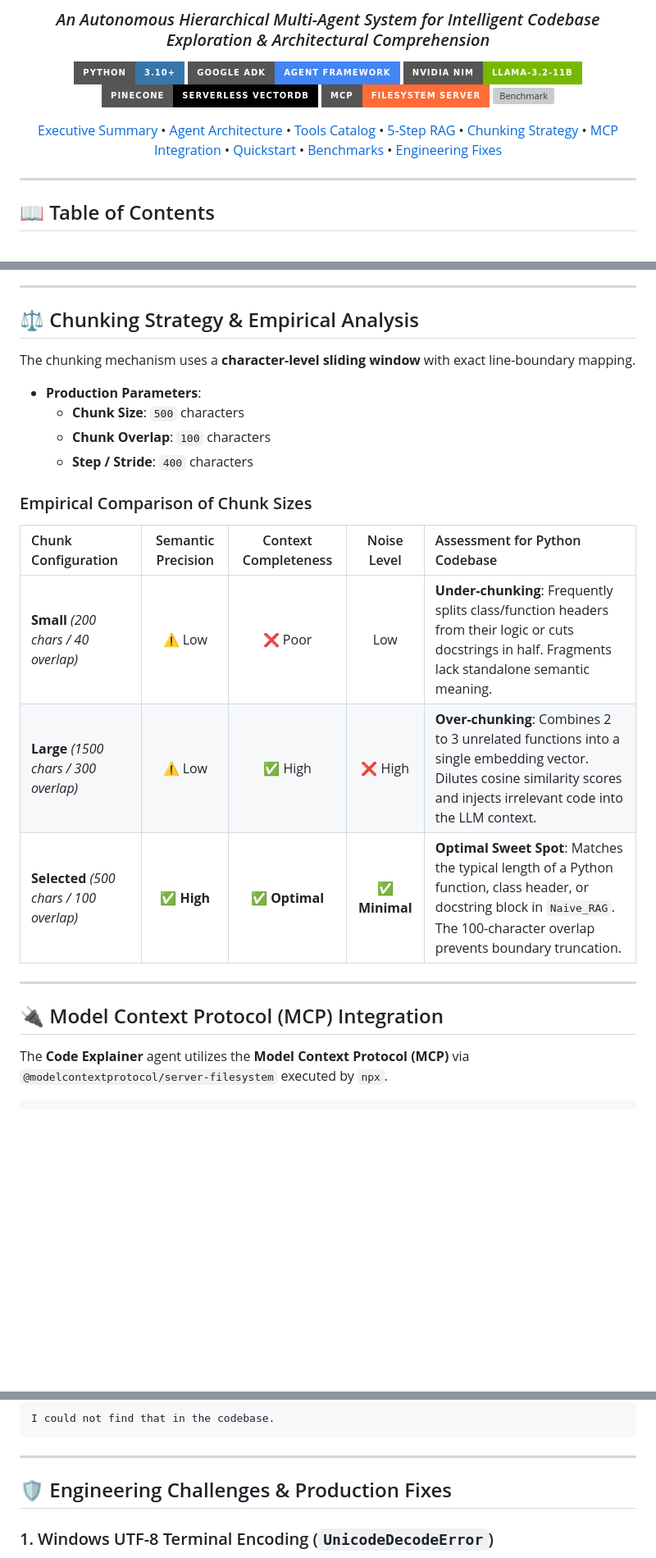
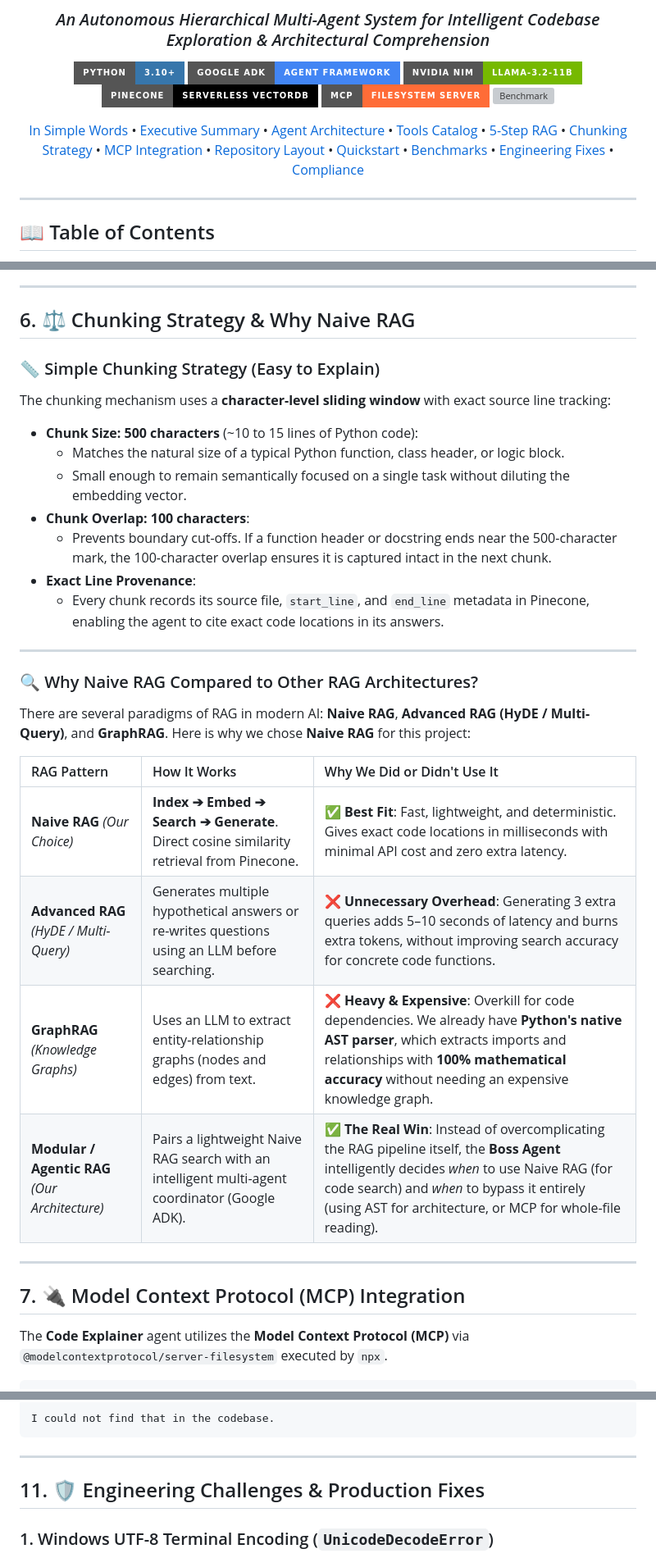
Before and after one commit to tanishka-jadhav/CODE-HELPER-, a Markdown page: README.md, 3 parts joined by grey strips. Shown at 82% size. Rendered like a GitHub page; folded sections open; badges without logos; blank space fills up the shorter version; grey boxes are pictures that could not be loaded.

```diff
--- a/README.md
+++ b/README.md
@@ -12,15 +12,18 @@
 [![Benchmark](https://img.shields.io/badge/Evaluation-5%2F5%20Golden%20Tests%20Passed-success?style=for-the-badge&logo=checkmarx&logoColor=white)](https://github.com/tanishka-jadhav/CODE-HELPER-)
 
 <p align="center">
-  <a href="#-executive-summary">Executive Summary</a> •
-  <a href="#-multi-agent-team-architecture">Agent Architecture</a> •
-  <a href="#-tools-catalog">Tools Catalog</a> •
-  <a href="#-manual-5-step-rag-pipeline">5-Step RAG</a> •
-  <a href="#-chunking-strategy--empirical-analysis">Chunking Strategy</a> •
-  <a href="#-model-context-protocol-mcp">MCP Integration</a> •
-  <a href="#-quickstart--execution-guide">Quickstart</a> •
-  <a href="#-golden-evaluation-showcase">Benchmarks</a> •
-  <a href="#-engineering-challenges--fixes">Engineering Fixes</a>
+  <a href="#in-simple-words">In Simple Words</a> •
+  <a href="#executive-summary">Executive Summary</a> •
+  <a href="#system-architecture">Agent Architecture</a> •
+  <a href="#tools-catalog">Tools Catalog</a> •
+  <a href="#rag-pipeline">5-Step RAG</a> •
+  <a href="#chunking-strategy">Chunking Strategy</a> •
+  <a href="#mcp-integration">MCP Integration</a> •
+  <a href="#repository-layout">Repository Layout</a> •
+  <a href="#quickstart">Quickstart</a> •
+  <a href="#golden-evaluation">Benchmarks</a> •
+  <a href="#engineering-fixes">Engineering Fixes</a> •
+  <a href="#compliance-checklist">Compliance</a>
 </p>
 
 </div>
@@ -230,26 +266,38 @@ Built entirely from scratch in `code_helper/index_codebase.py` and `code_helper/
 
 ---
 
-## ⚖️ Chunking Strategy & Empirical Analysis
+<a id="chunking-strategy"></a>
+## 6. ⚖️ Chunking Strategy & Why Naive RAG
 
-The chunking mechanism uses a **character-level sliding window** with exact line-boundary mapping.
+### 📏 Simple Chunking Strategy (Easy to Explain)
 
-* **Production Parameters**:
-  * **Chunk Size**: `500` characters
-  * **Chunk Overlap**: `100` characters
-  * **Step / Stride**: `400` characters
+The chunking mechanism uses a **character-level sliding window** with exact source line tracking:
 
-### Empirical Comparison of Chunk Sizes
-
-| Chunk Configuration | Semantic Precision | Context Completeness | Noise Level | Assessment for Python Codebase |
-| :--- | :---: | :---: | :---: | :--- |
-| **Small** *(200 chars / 40 overlap)* | ⚠️ Low | ❌ Poor | Low | **Under-chunking**: Frequently splits class/function headers from their logic or cuts docstrings in half. Fragments lack standalone semantic meaning. |
-| **Large** *(1500 chars / 300 overlap)* | ⚠️ Low | ✅ High | ❌ High | **Over-chunking**: Combines 2 to 3 unrelated functions into a single embedding vector. Dilutes cosine similarity scores and injects irrelevant code into the LLM context. |
-| **Selected** *(500 chars / 100 overlap)* | ✅ **High** | ✅ **Optimal** | ✅ **Minimal** | **Optimal Sweet Spot**: Matches the typical length of a Python function, class header, or docstring block in `Naive_RAG`. The 100-character overlap prevents boundary truncation. |
+* **Chunk Size: 500 characters** (~10 to 15 lines of Python code):
+  * Matches the natural size of a typical Python function, class header, or logic block.
+  * Small enough to remain semantically focused on a single task without diluting the embedding vector.
+* **Chunk Overlap: 100 characters**:
+  * Prevents boundary cut-offs. If a function header or docstring ends near the 500-character mark, the 100-character overlap ensures it is captured intact in the next chunk.
+* **Exact Line Provenance**:
+  * Every chunk records its source file, `start_line`, and `end_line` metadata in Pinecone, enabling the agent to cite exact code locations in its answers.
 
 ---
 
-## 🔌 Model Context Protocol (MCP) Integration
+### 🔍 Why Naive RAG Compared to Other RAG Architectures?
+
+There are several paradigms of RAG in modern AI: **Naive RAG**, **Advanced RAG (HyDE / Multi-Query)**, and **GraphRAG**. Here is why we chose **Naive RAG** for this project:
+
+| RAG Pattern | How It Works | Why We Did or Didn't Use It |
+| :--- | :--- | :--- |
+| **Naive RAG** *(Our Choice)* | **Index ➔ Embed ➔ Search ➔ Generate**.<br/>Direct cosine similarity retrieval from Pinecone. | ✅ **Best Fit**: Fast, lightweight, and deterministic. Gives exact code locations in milliseconds with minimal API cost and zero extra latency. |
+| **Advanced RAG** *(HyDE / Multi-Query)* | Generates multiple hypothetical answers or re-writes questions using an LLM before searching. | ❌ **Unnecessary Overhead**: Generating 3 extra queries adds 5–10 seconds of latency and burns extra tokens, without improving search accuracy for concrete code functions. |
+| **GraphRAG** *(Knowledge Graphs)* | Uses an LLM to extract entity-relationship graphs (nodes and edges) from text. | ❌ **Heavy & Expensive**: Overkill for code dependencies. We already have **Python's native AST parser**, which extracts imports and relationships with **100% mathematical accuracy** without needing an expensive knowledge graph. |
+| **Modular / Agentic RAG** *(Our Architecture)* | Pairs a lightweight Naive RAG search with an intelligent multi-agent coordinator (Google ADK). | ✅ **The Real Win**: Instead of overcomplicating the RAG pipeline itself, the **Boss Agent** intelligently decides *when* to use Naive RAG (for code search) and *when* to bypass it entirely (using AST for architecture, or MCP for whole-file reading). |
+
+---
+
+<a id="mcp-integration"></a>
+## 7. 🔌 Model Context Protocol (MCP) Integration
 
 The **Code Explainer** agent utilizes the **Model Context Protocol (MCP)** via `@modelcontextprotocol/server-filesystem` executed by `npx`.
 
@@ -521,7 +597,8 @@ I could not find that in the codebase.
 
 ---
 
-## 🛡️ Engineering Challenges & Production Fixes
+<a id="engineering-fixes"></a>
+## 11. 🛡️ Engineering Challenges & Production Fixes
 
 ### 1. Windows UTF-8 Terminal Encoding (`UnicodeDecodeError`)
 * **Problem**: Running on Windows with the default `cp1252` encoding triggered `UnicodeDecodeError: 'charmap' codec can't decode byte 0x9d...` when streaming LLM responses or printing file paths containing UTF-8 characters.
```
Also changed, not shown: other parts of README.md (+125 -63 lines).
